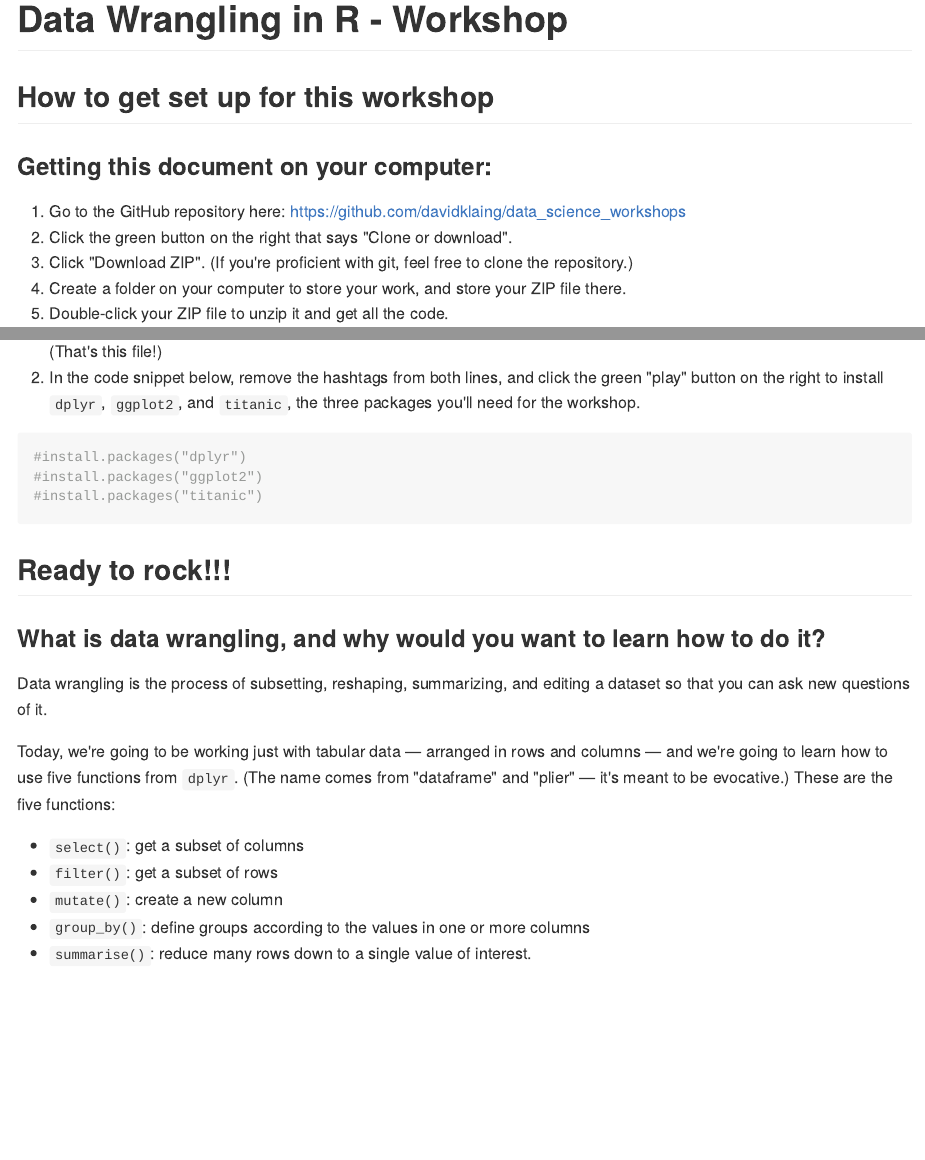
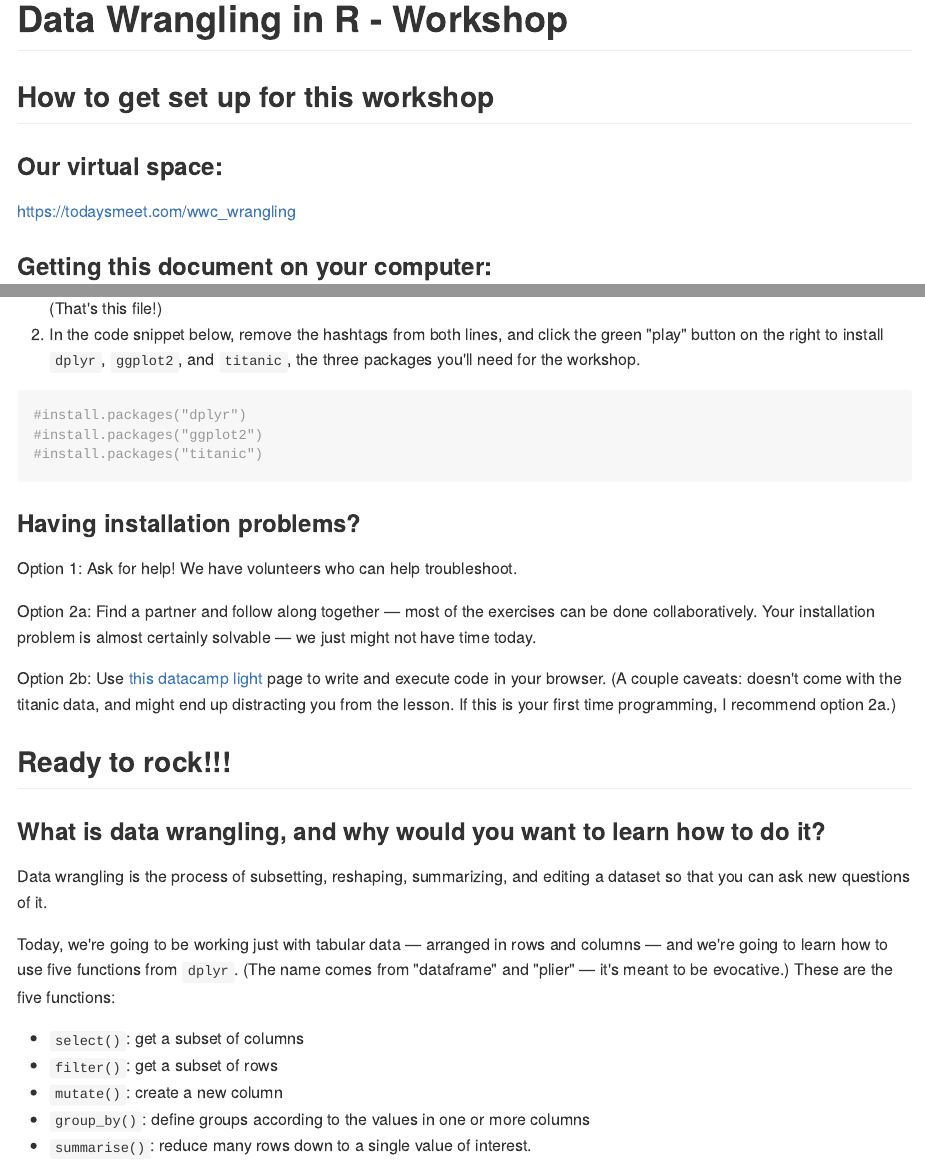
Before and after one commit to davidklaing/data_science_workshops, an R Markdown document (data_wrangling/data_wrangling_workshop.Rmd): the page in a window 1100 px wide, from its top, and a second part further down, joined at a grey line. The pictures show the output file data_wrangling/data_wrangling_workshop.md that the author committed with the source, drawn offline in the style of GitHub.

Commit message:
add notes on what to do if having installation problems

````diff
--- a/data_wrangling/data_wrangling_workshop.Rmd
+++ b/data_wrangling/data_wrangling_workshop.Rmd
@@ -8,6 +8,10 @@ knitr::opts_chunk$set(echo = TRUE)
 ```
 
 ## How to get set up for this workshop
+
+### Our virtual space:
+
+[https://todaysmeet.com/wwc_wrangling](https://todaysmeet.com/wwc_wrangling)
 
 ### Getting this document on your computer:
 
@@ -32,6 +36,14 @@ knitr::opts_chunk$set(echo = TRUE)
 #install.packages("ggplot2")
 #install.packages("titanic")
 ```
+
+### Having installation problems?
+
+Option 1: Ask for help! We have volunteers who can help troubleshoot.
+
+Option 2a: Find a partner and follow along together — most of the exercises can be done collaboratively. Your installation problem is almost certainly solvable — we just might not have time today.
+
+Option 2b: Use [this datacamp light](https://cdn.datacamp.com/dcl/standalone-example.html) page to write and execute code in your browser. (A couple caveats: doesn't come with the titanic data, and might end up distracting you from the lesson. If this is your first time programming, I recommend option 2a.)
 
 ## Ready to rock!!!
 
````
Also changed, not shown: data_wrangling/data_wrangling_workshop.md.
